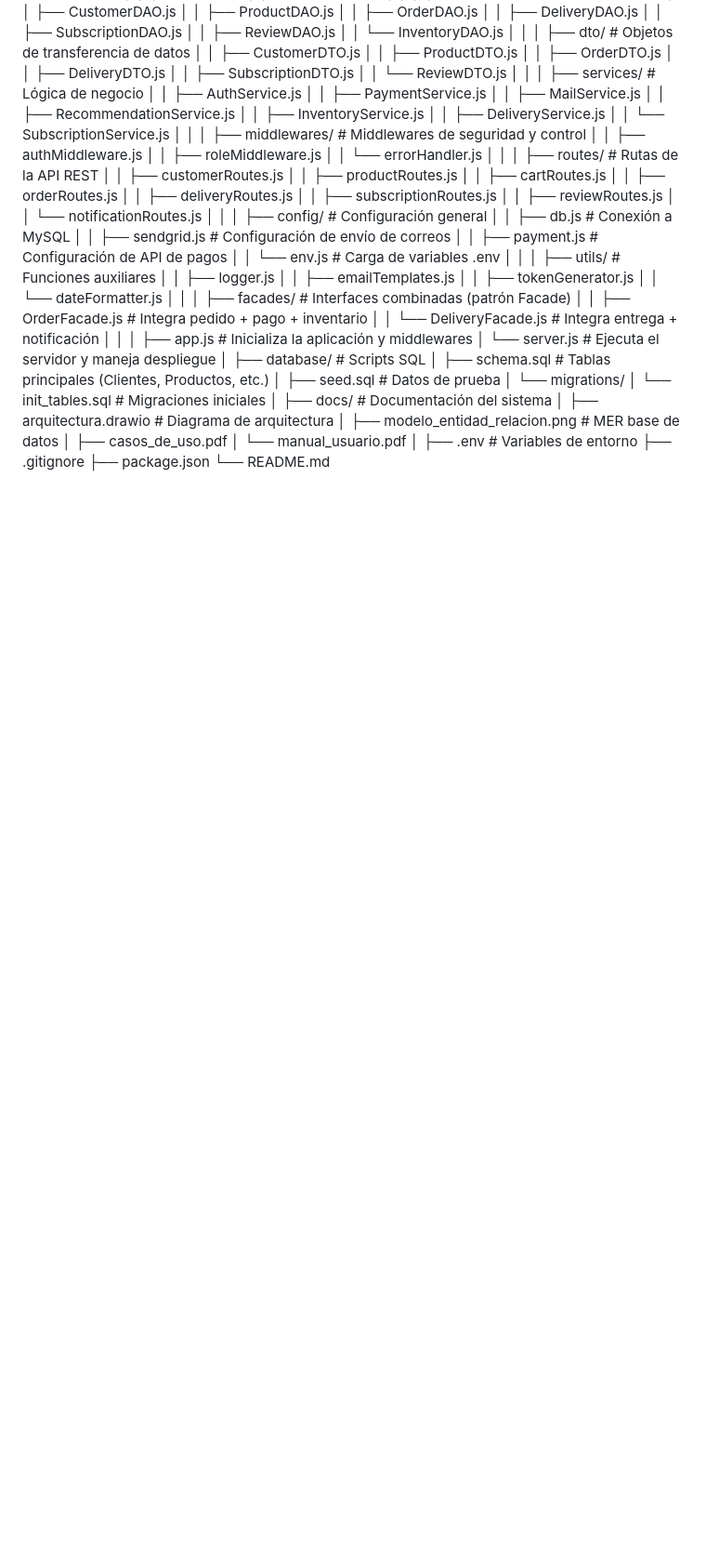
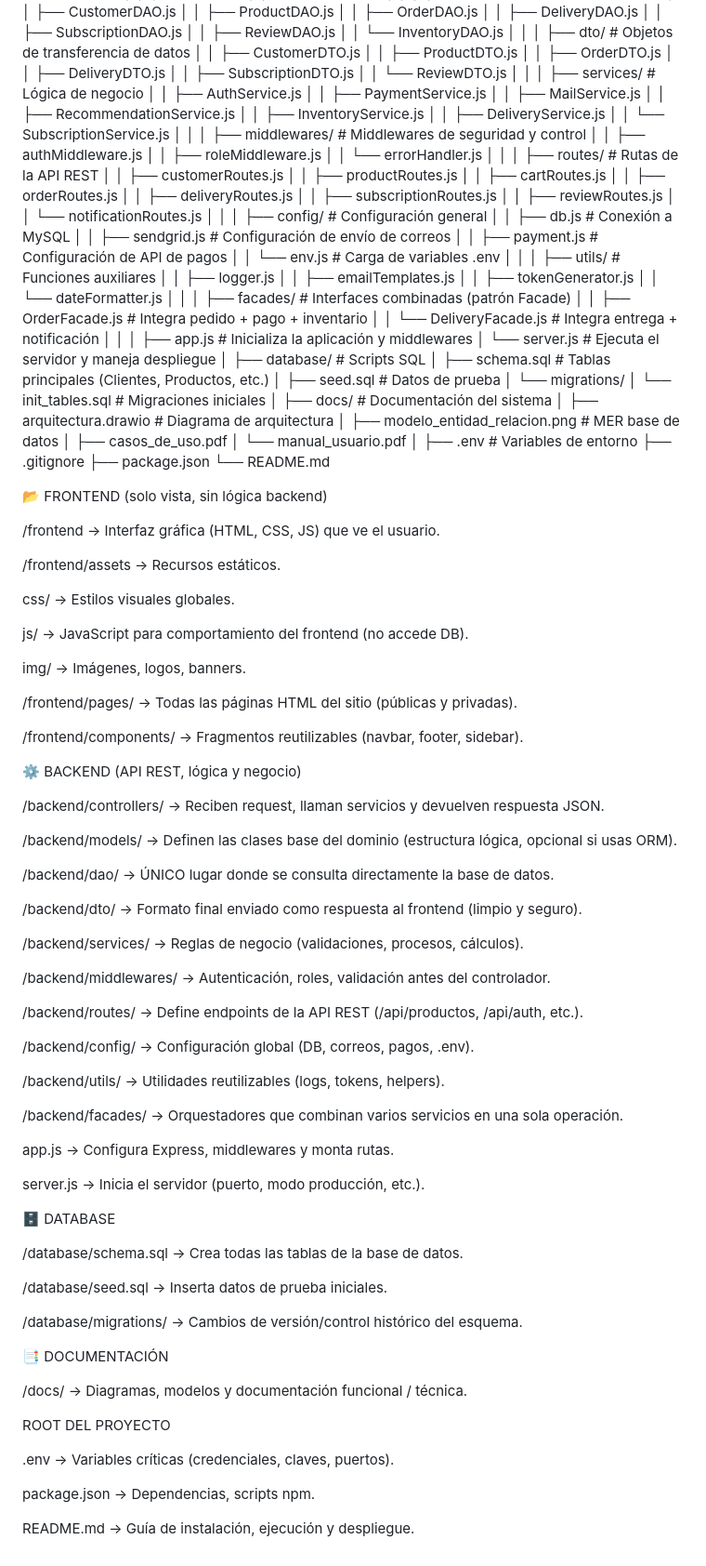
Before and after one commit to AnneVillasante/ProyectoIntegrador, a Markdown page: README.md, the part around the change. Shown: that part at 93% size. GitHub-like rendering; blank space fills up the shorter version.

```diff
--- a/README.md
+++ b/README.md
@@ -135,3 +135,65 @@ Conexiones, base de datos activa
 ├── .gitignore
 ├── package.json
 └── README.md
+
+📂 FRONTEND (solo vista, sin lógica backend)
+
+/frontend → Interfaz gráfica (HTML, CSS, JS) que ve el usuario.
+
+/frontend/assets → Recursos estáticos.
+
+css/ → Estilos visuales globales.
+
+js/ → JavaScript para comportamiento del frontend (no accede DB).
+
+img/ → Imágenes, logos, banners.
+
+/frontend/pages/ → Todas las páginas HTML del sitio (públicas y privadas).
+
+/frontend/components/ → Fragmentos reutilizables (navbar, footer, sidebar).
+
+⚙️ BACKEND (API REST, lógica y negocio)
+
+/backend/controllers/ → Reciben request, llaman servicios y devuelven respuesta JSON.
+
+/backend/models/ → Definen las clases base del dominio (estructura lógica, opcional si usas ORM).
+
+/backend/dao/ → ÚNICO lugar donde se consulta directamente la base de datos.
+
+/backend/dto/ → Formato final enviado como respuesta al frontend (limpio y seguro).
+
+/backend/services/ → Reglas de negocio (validaciones, procesos, cálculos).
+
+/backend/middlewares/ → Autenticación, roles, validación antes del controlador.
+
+/backend/routes/ → Define endpoints de la API REST (/api/productos, /api/auth, etc.).
+
+/backend/config/ → Configuración global (DB, correos, pagos, .env).
+
+/backend/utils/ → Utilidades reutilizables (logs, tokens, helpers).
+
+/backend/facades/ → Orquestadores que combinan varios servicios en una sola operación.
+
+app.js → Configura Express, middlewares y monta rutas.
+
+server.js → Inicia el servidor (puerto, modo producción, etc.).
+
+🗄️ DATABASE
+
+/database/schema.sql → Crea todas las tablas de la base de datos.
+
+/database/seed.sql → Inserta datos de prueba iniciales.
+
+/database/migrations/ → Cambios de versión/control histórico del esquema.
+
+📑 DOCUMENTACIÓN
+
+/docs/ → Diagramas, modelos y documentación funcional / técnica.
+
+ROOT DEL PROYECTO
+
+.env → Variables críticas (credenciales, claves, puertos).
+
+package.json → Dependencias, scripts npm.
+
+README.md → Guía de instalación, ejecución y despliegue.
```
